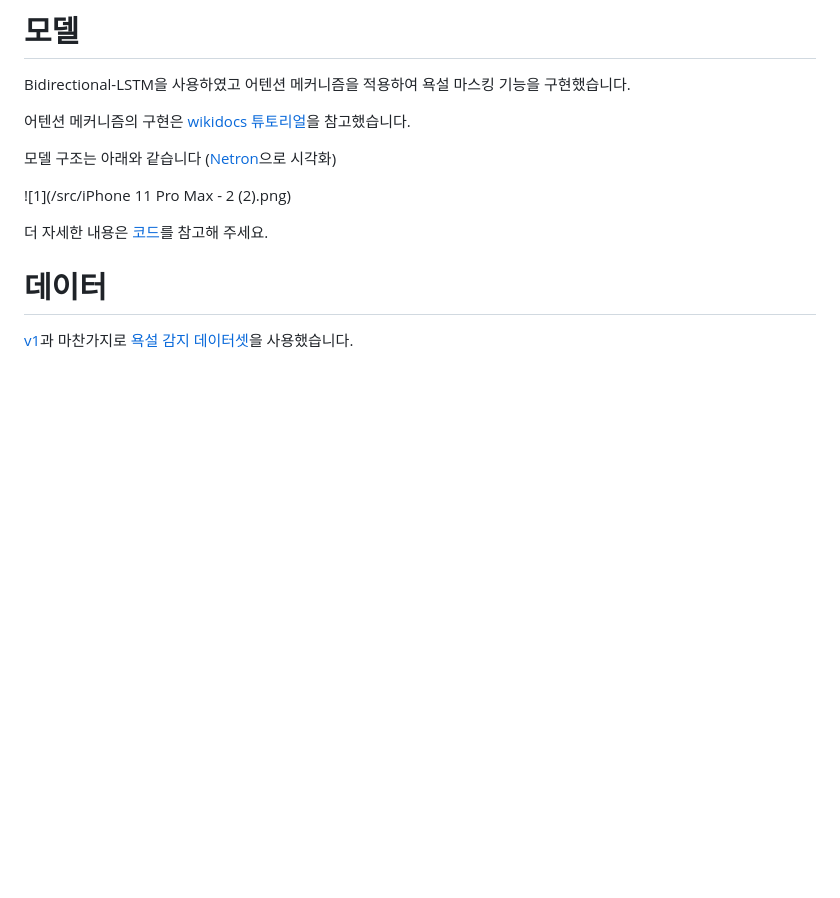
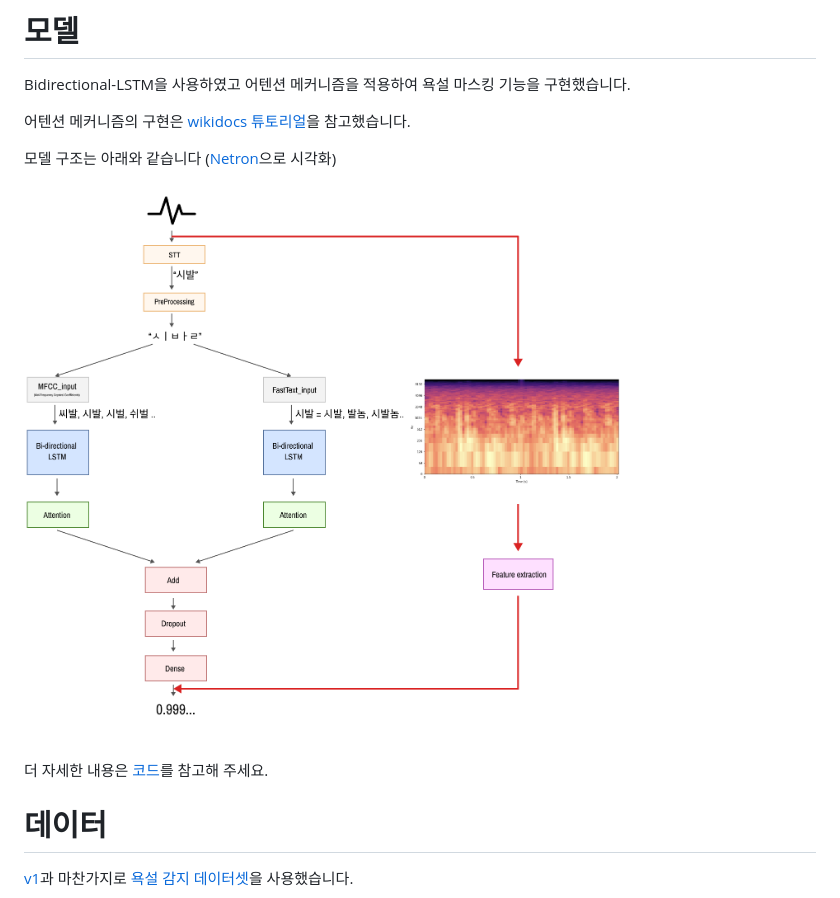
Before and after one commit to DAUOpenSW/PVMM, a Markdown page: README.md, the part around the change. GitHub-like rendering; pictures changed too: src/imgs/model.png (added); blank space fills up the shorter version.

Commit message:
model

```diff
--- a/README.md
+++ b/README.md
@@ -13,7 +13,7 @@ Bidirectional-LSTM을 사용하였고 어텐션 메커니즘을 적용하여 욕
 
 모델 구조는 아래와 같습니다 ([Netron](https://github.com/lutzroeder/netron)으로 시각화)
 
-![1](/src/iPhone 11 Pro Max - 2 (2).png)
+![1](src/imgs/model.png)
 
 더 자세한 내용은 [코드](https://github.com/2runo/Curse-detection-v2/blob/master/src/models.py)를 참고해 주세요.
 
```
Also changed, not shown: src/imgs/KakaoTalk_20230907_183741692.png (added), src/imgs/KakaoTalk_20230907_203309517.png (added), src/imgs/KakaoTalk_20230907_211340587.png (added), src/imgs/KakaoTalk_20230907_230932860.png (added).
